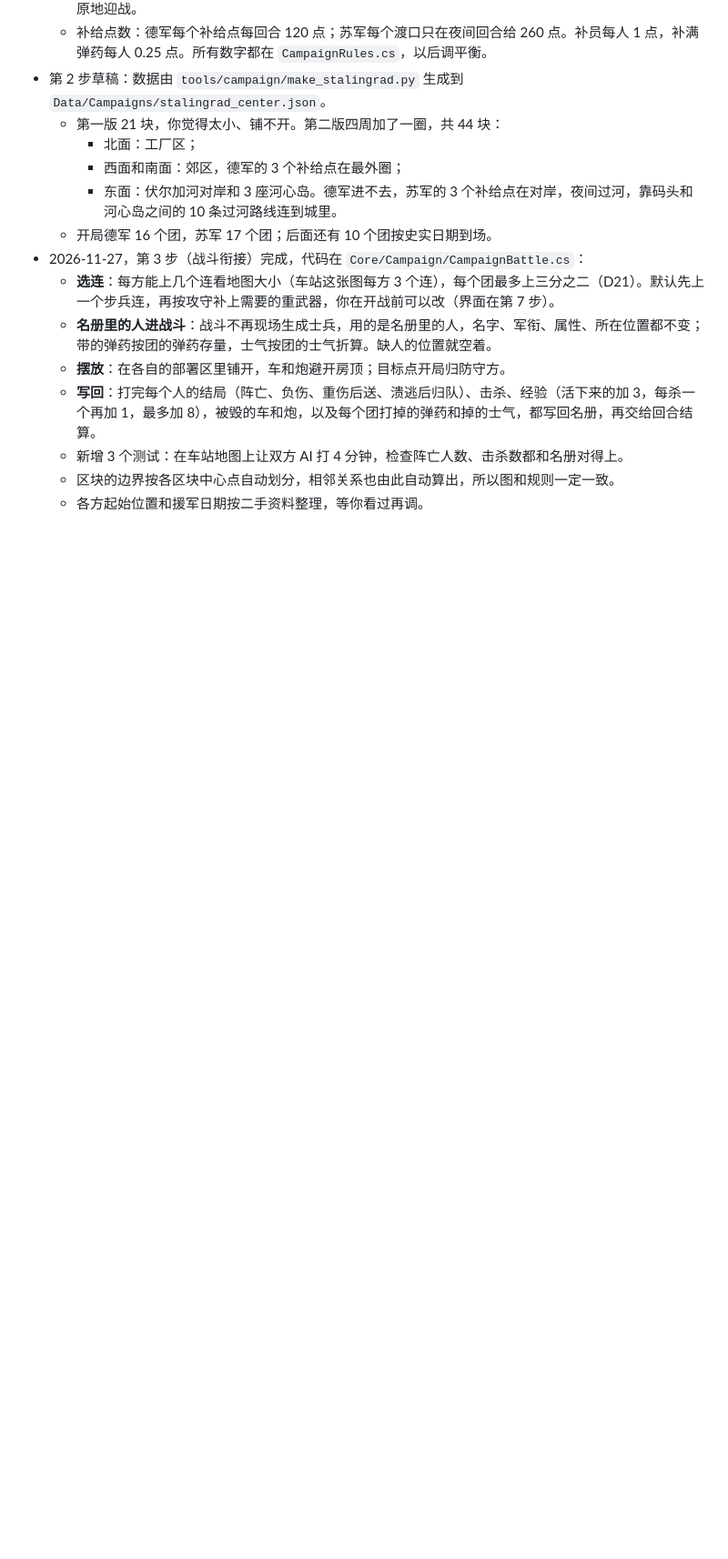
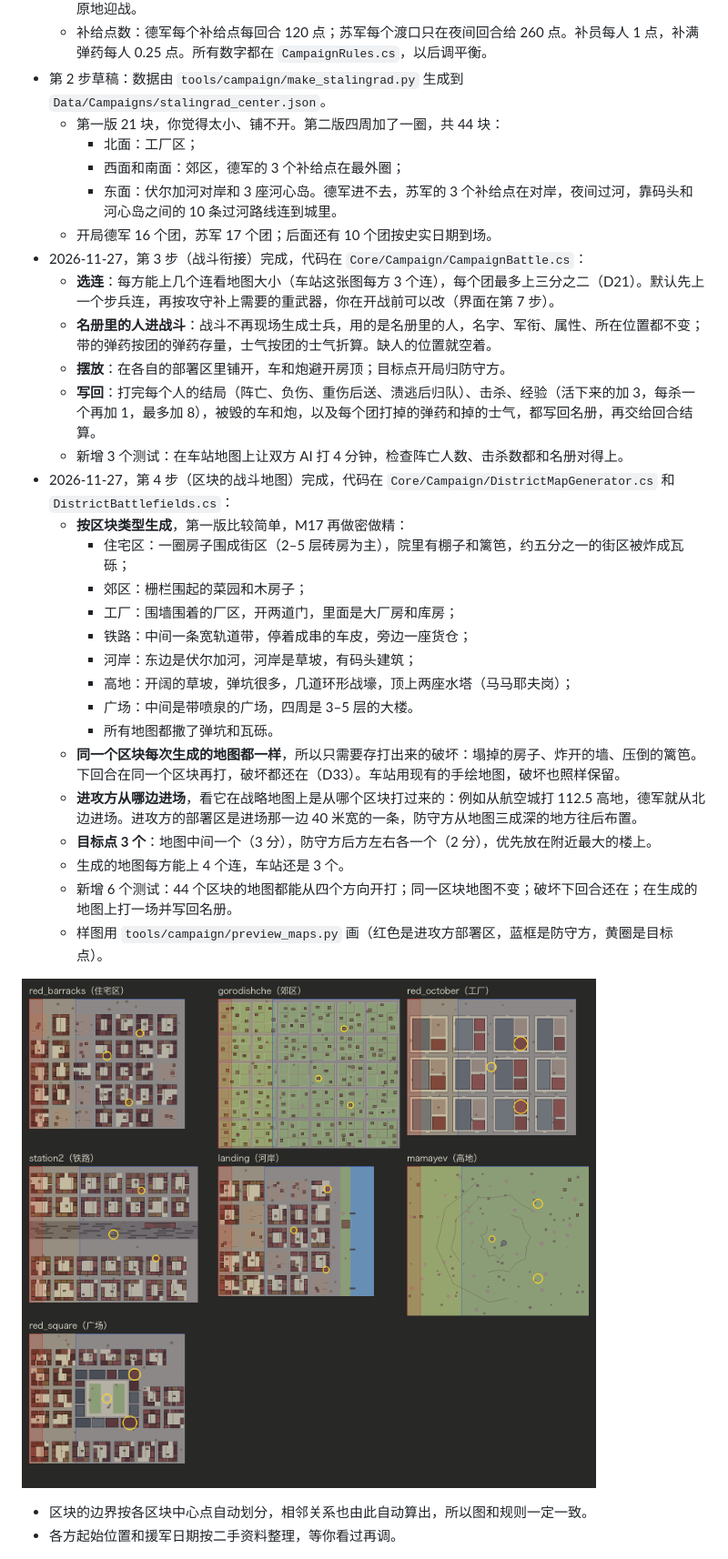
Before and after one commit to patrickxuzihan/Close-Fight, a Markdown page: docs/design/prototype-plan.md, the part around the change. Shown at 91% size. Drawn GitHub-style; pictures changed too: docs/images/m16_district_maps.png (added); blank space fills up the shorter version.

```diff
--- a/docs/design/prototype-plan.md
+++ b/docs/design/prototype-plan.md
@@ -194,6 +194,25 @@ Assets/CloseFight/
   - **摆放**：在各自的部署区里铺开，车和炮避开房顶；目标点开局归防守方。
   - **写回**：打完每个人的结局（阵亡、负伤、重伤后送、溃逃后归队）、击杀、经验（活下来的加 3，每杀一个再加 1，最多加 8），被毁的车和炮，以及每个团打掉的弹药和掉的士气，都写回名册，再交给回合结算。
   - 新增 3 个测试：在车站地图上让双方 AI 打 4 分钟，检查阵亡人数、击杀数都和名册对得上。
+- 2026-11-27，第 4 步（区块的战斗地图）完成，代码在 `Core/Campaign/DistrictMapGenerator.cs` 和 `DistrictBattlefields.cs`：
+  - **按区块类型生成**，第一版比较简单，M17 再做密做精：
+    - 住宅区：一圈房子围成街区（2–5 层砖房为主），院里有棚子和篱笆，约五分之一的街区被炸成瓦砾；
+    - 郊区：栅栏围起的菜园和木房子；
+    - 工厂：围墙围着的厂区，开两道门，里面是大厂房和库房；
+    - 铁路：中间一条宽轨道带，停着成串的车皮，旁边一座货仓；
+    - 河岸：东边是伏尔加河，河岸是草坡，有码头建筑；
+    - 高地：开阔的草坡，弹坑很多，几道环形战壕，顶上两座水塔（马马耶夫岗）；
+    - 广场：中间是带喷泉的广场，四周是 3–5 层的大楼。
+    - 所有地图都撒了弹坑和瓦砾。
+  - **同一个区块每次生成的地图都一样**，所以只需要存打出来的破坏：塌掉的房子、炸开的墙、压倒的篱笆。下回合在同一个区块再打，破坏都还在（D33）。车站用现有的手绘地图，破坏也照样保留。
+  - **进攻方从哪边进场**，看它在战略地图上是从哪个区块打过来的：例如从航空城打 112.5 高地，德军就从北边进场。进攻方的部署区是进场那一边 40 米宽的一条，防守方从地图三成深的地方往后布置。
+  - **目标点 3 个**：地图中间一个（3 分），防守方后方左右各一个（2 分），优先放在附近最大的楼上。
+  - 生成的地图每方能上 4 个连，车站还是 3 个。
+  - 新增 6 个测试：44 个区块的地图都能从四个方向开打；同一区块地图不变；破坏下回合还在；在生成的地图上打一场并写回名册。
+  - 样图用 `tools/campaign/preview_maps.py` 画（红色是进攻方部署区，蓝框是防守方，黄圈是目标点）。
+
+![M16：生成的区块战斗地图](../images/m16_district_maps.png)
+
   - 区块的边界按各区块中心点自动划分，相邻关系也由此自动算出，所以图和规则一定一致。
   - 各方起始位置和援军日期按二手资料整理，等你看过再调。
 
```
Also changed, not shown: 12 other files.
